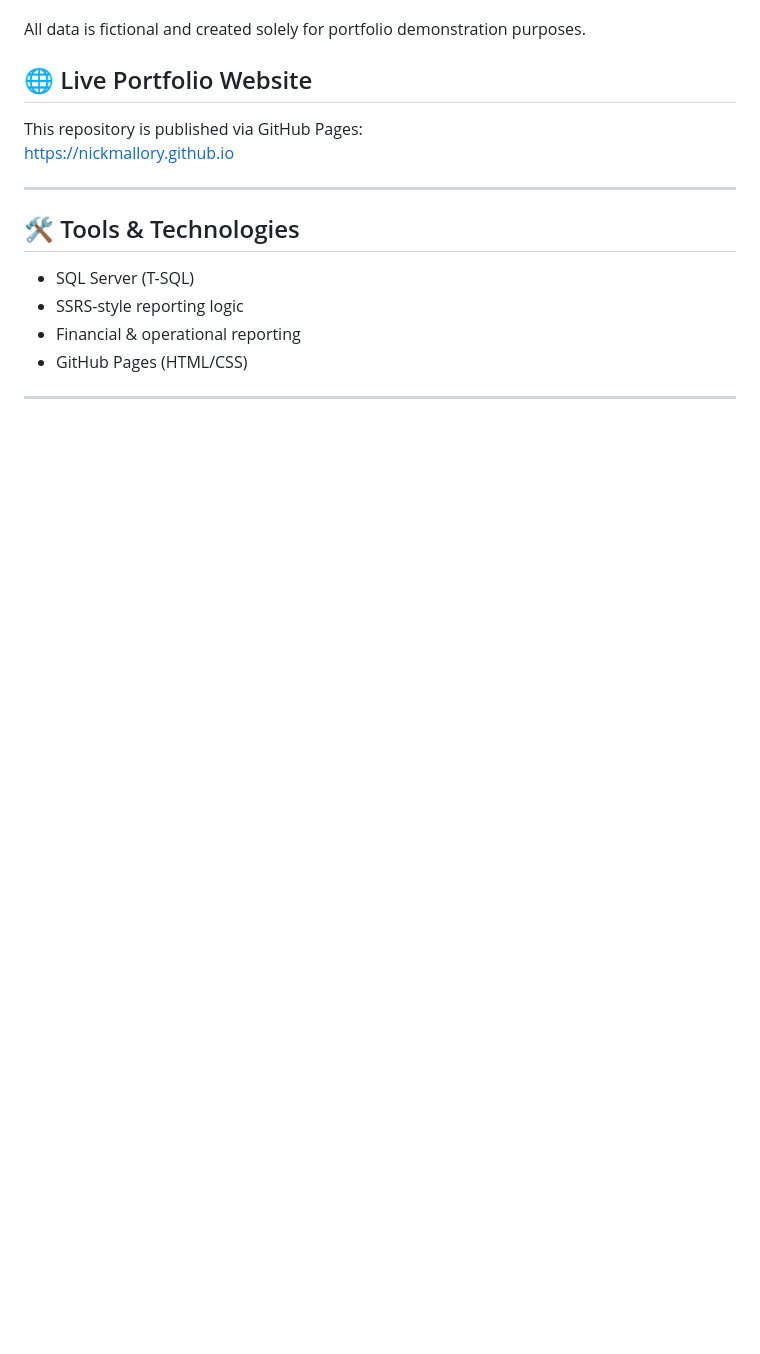
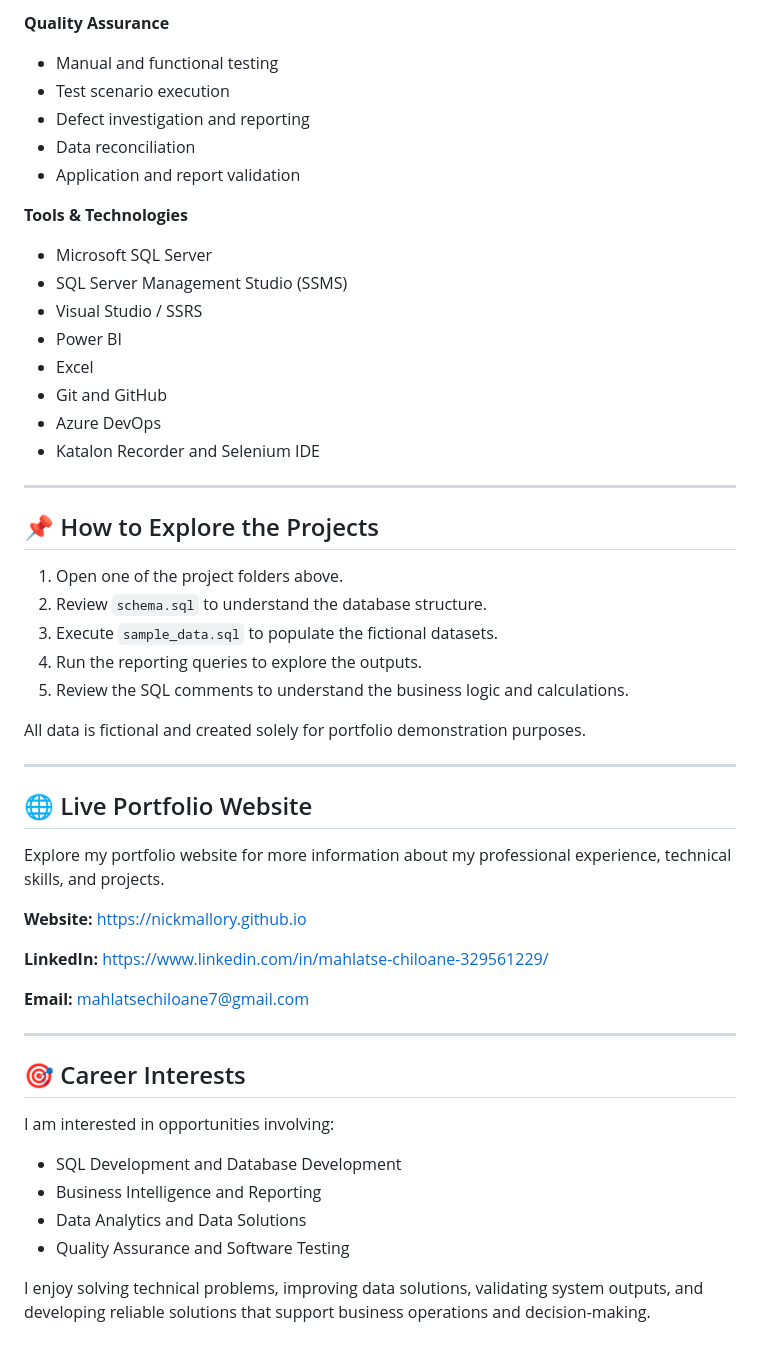
Before and after one commit to NickMallory/NickMallory.github.io, a Markdown page: README.md, the part around one of its changes. Drawn GitHub-style; blank space fills up the shorter version.

```diff
--- a/README.md
+++ b/README.md
@@ -114,17 +125,53 @@ https://github.com/NickMallory/NickMallory.github.io/tree/main/sql/finance_repor
+**Quality Assurance**
+- Manual and functional testing
+- Test scenario execution
+- Defect investigation and reporting
+- Data reconciliation
+- Application and report validation
+
+**Tools & Technologies**
+- Microsoft SQL Server
+- SQL Server Management Studio (SSMS)
+- Visual Studio / SSRS
+- Power BI
+- Excel
+- Git and GitHub
+- Azure DevOps
+- Katalon Recorder and Selenium IDE
+
+---
+
+## 📌 How to Explore the Projects
+
+1. Open one of the project folders above.
+2. Review `schema.sql` to understand the database structure.
+3. Execute `sample_data.sql` to populate the fictional datasets.
+4. Run the reporting queries to explore the outputs.
+5. Review the SQL comments to understand the business logic and calculations.
 
 All data is fictional and created solely for portfolio demonstration purposes.
 
+---
 
 ## 🌐 Live Portfolio Website
-This repository is published via GitHub Pages:
-https://nickmallory.github.io
+
+Explore my portfolio website for more information about my professional experience, technical skills, and projects.
+
+**Website:** https://nickmallory.github.io
+
+**LinkedIn:** https://www.linkedin.com/in/mahlatse-chiloane-329561229/
+
+**Email:** mahlatsechiloane7@gmail.com
 
 ---
 
-## 🛠 Tools & Technologies
-- SQL Server (T-SQL)
-- SSRS-style reporting logic
-- Financial & operational reporting
-- GitHub Pages (HTML/CSS)
+## 🎯 Career Interests
 
----
+I am interested in opportunities involving:
+
+- SQL Development and Database Development
+- Business Intelligence and Reporting
+- Data Analytics and Data Solutions
+- Quality Assurance and Software Testing
+
+I enjoy solving technical problems, improving data solutions, validating system outputs, and developing reliable solutions that support business operations and decision-making.
```
Also changed, not shown: other parts of README.md (+71 -60 lines).
